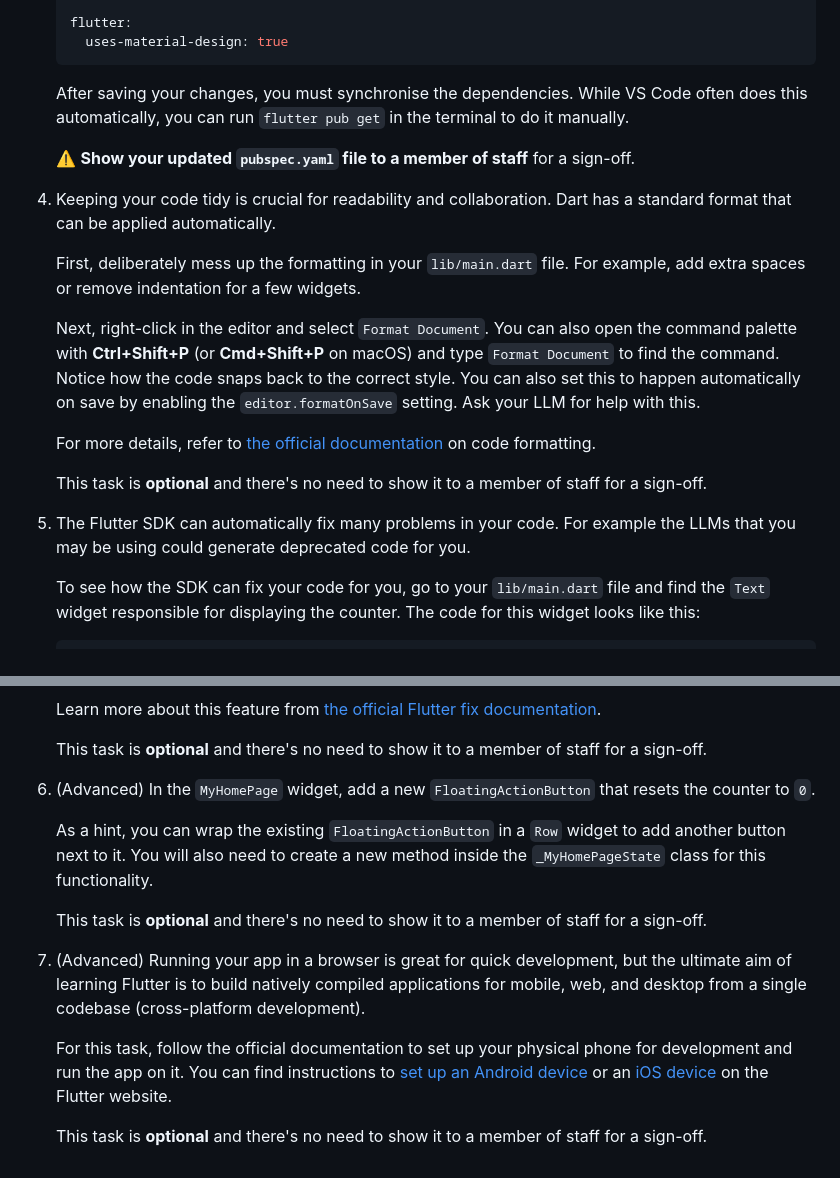
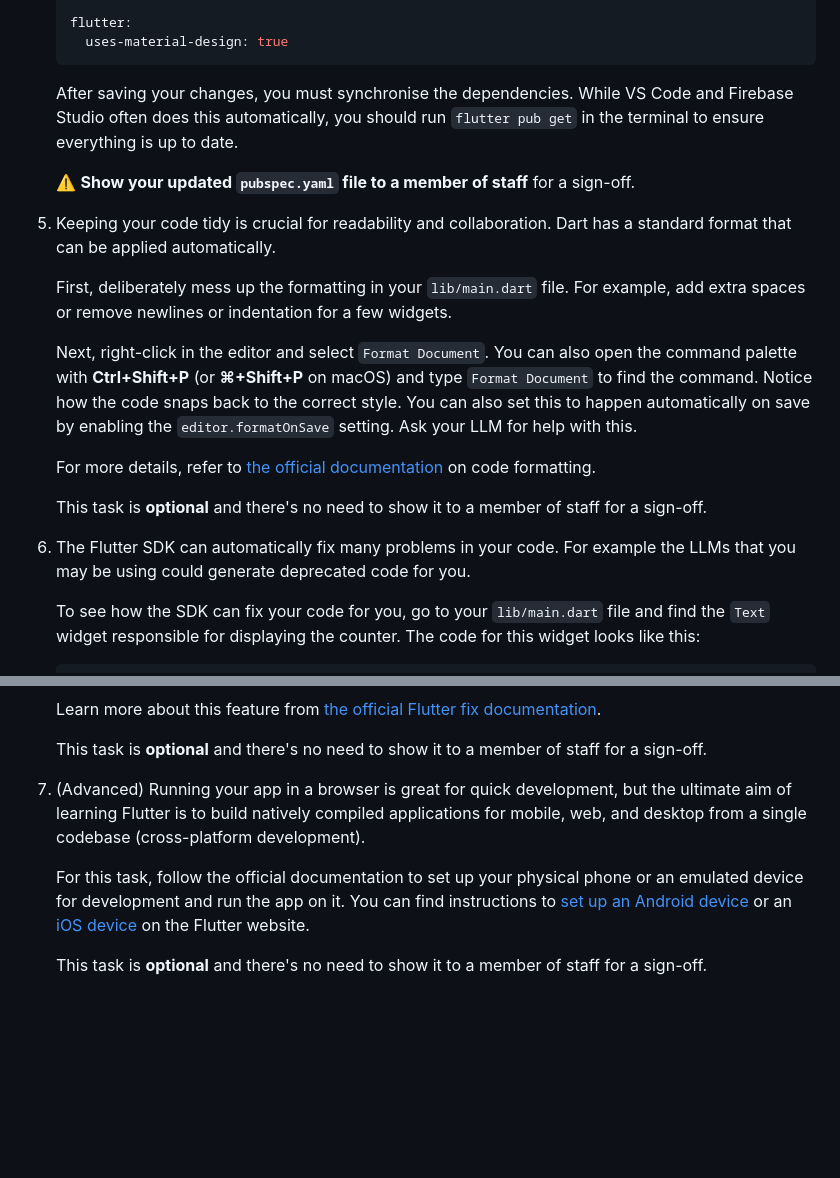
Before and after one commit to manighahrmani/sandwich_shop, a Markdown page: worksheet-1.md, 2 parts joined by grey strips. Rendered like a GitHub page; blank space fills up the shorter version.

````diff
--- a/worksheet-1.md
+++ b/worksheet-1.md
@@ -442,22 +453,22 @@ If you are new to programming and find it easier to watch a video tutorial, cons
      uses-material-design: true
    ```
 
-   After saving your changes, you must synchronise the dependencies. While VS Code often does this automatically, you can run `flutter pub get` in the terminal to do it manually.
+   After saving your changes, you must synchronise the dependencies. While VS Code and Firebase Studio often does this automatically, you should run `flutter pub get` in the terminal to ensure everything is up to date.
 
    ⚠️ **Show your updated `pubspec.yaml` file to a member of staff** for a sign-off.
 
-4. Keeping your code tidy is crucial for readability and collaboration. Dart has a standard format that can be applied automatically.
+5. Keeping your code tidy is crucial for readability and collaboration. Dart has a standard format that can be applied automatically.
 
-   First, deliberately mess up the formatting in your `lib/main.dart` file. For example, add extra spaces or remove indentation for a few widgets.
+   First, deliberately mess up the formatting in your `lib/main.dart` file. For example, add extra spaces or remove newlines or indentation for a few widgets.
 
-   Next, right-click in the editor and select `Format Document`. You can also open the command palette with **Ctrl+Shift+P** (or **Cmd+Shift+P** on macOS) and type `Format Document` to find the command.
+   Next, right-click in the editor and select `Format Document`. You can also open the command palette with **Ctrl+Shift+P** (or **⌘+Shift+P** on macOS) and type `Format Document` to find the command.
    Notice how the code snaps back to the correct style. You can also set this to happen automatically on save by enabling the `editor.formatOnSave` setting. Ask your LLM for help with this.
 
    For more details, refer to [the official documentation](https://docs.flutter.dev/tools/formatting) on code formatting.
 
    This task is **optional** and there's no need to show it to a member of staff for a sign-off.
 
-5. The Flutter SDK can automatically fix many problems in your code. For example the LLMs that you may be using could generate deprecated code for you.
+6. The Flutter SDK can automatically fix many problems in your code. For example the LLMs that you may be using could generate deprecated code for you.
 
    To see how the SDK can fix your code for you, go to your `lib/main.dart` file and find the `Text` widget responsible for displaying the counter. The code for this widget looks like this:
 
@@ -485,14 +496,8 @@ If you are new to programming and find it easier to watch a video tutorial, cons
 
    This task is **optional** and there's no need to show it to a member of staff for a sign-off.
 
-6. (Advanced) In the `MyHomePage` widget, add a new `FloatingActionButton` that resets the counter to `0`.
+7. (Advanced) Running your app in a browser is great for quick development, but the ultimate aim of learning Flutter is to build natively compiled applications for mobile, web, and desktop from a single codebase (cross-platform development).
 
-   As a hint, you can wrap the existing `FloatingActionButton` in a `Row` widget to add another button next to it. You will also need to create a new method inside the `_MyHomePageState` class for this functionality.
+   For this task, follow the official documentation to set up your physical phone or an emulated device for development and run the app on it. You can find instructions to [set up an Android device](https://docs.flutter.dev/platform-integration/android/setup) or an [iOS device](https://docs.flutter.dev/platform-integration/ios/setup) on the Flutter website.
 
    This task is **optional** and there's no need to show it to a member of staff for a sign-off.
-
-7. (Advanced) Running your app in a browser is great for quick development, but the ultimate aim of learning Flutter is to build natively compiled applications for mobile, web, and desktop from a single codebase (cross-platform development).
-
-   For this task, follow the official documentation to set up your physical phone for development and run the app on it. You can find instructions to [set up an Android device](https://docs.flutter.dev/get-started/install/windows#android-setup) or an [iOS device](https://docs.flutter.dev/get-started/install/macos#deploy-to-ios-devices) on the Flutter website.
-
-   This task is **optional** and there's no need to show it to a member of staff for a sign-off.
````
Also changed, not shown: other parts of worksheet-1.md (+19 -8 lines), images/screenshot_apptitle.png (added).
